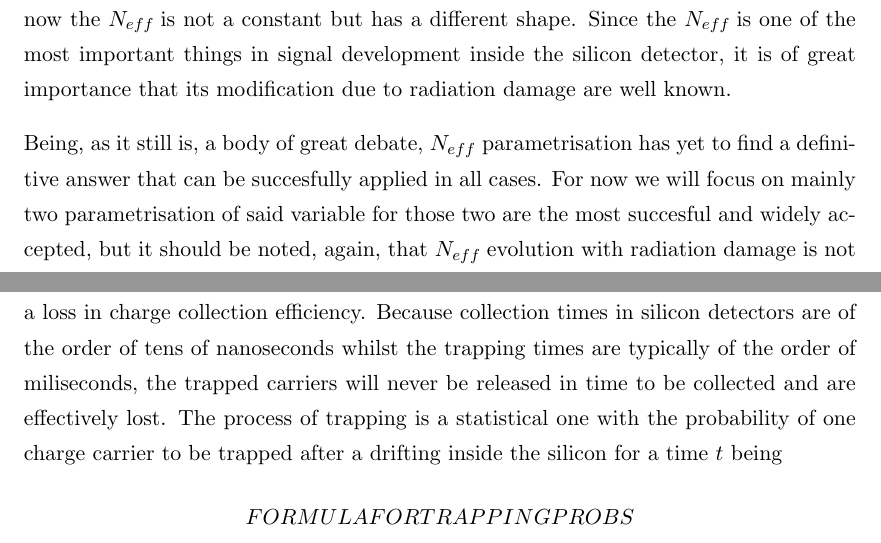
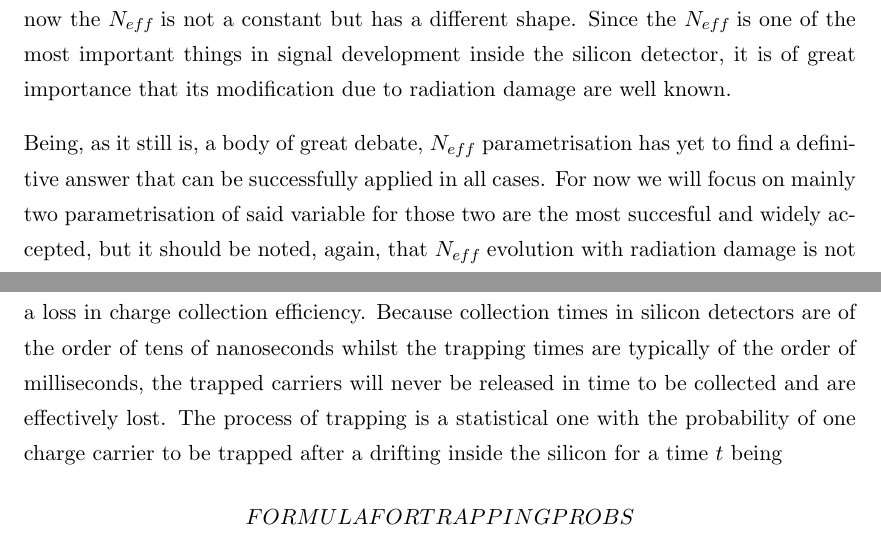
Before and after one commit to AlGepe/TFG, a LaTeX thesis (GraduateThesis.tex, which reads Chapters/Chapter3.tex): two parts of pages 13 and 14 of 44, joined at a grey line, cut so that both start at the same text. Compiled offline with pdfLaTeX.

Commit message:
moar spell

```diff
--- a/Chapters/Chapter3.tex
+++ b/Chapters/Chapter3.tex
@@ -35,7 +35,7 @@ Deep levels can be filled by electrons or holes depending on their proximity to
 
 If one looks at the radiation-generated deep levels, they can hold charge carriers for long times before realising it. This process disrupts temporarily the $N_{eff}$ inside the silicon detector. If the trapping-releasing cycle happens with enough frequency (as it is the case under most circumstances) then the \neff can be thought of being permanently modified by the charges trapped in the deep levels. As opposed to the unirradiated case, now the \neff is not a constant but has a different shape. Since the \neff is one of the most important things in signal development inside the silicon detector, it is of great importance that its modification due to radiation damage are well known.
 
-Being, as it still is, a body of great debate, \neff parametrisation has yet to find a definitive answer that can be succesfully applied in all cases. For now we will focus on mainly two parametrisation of said variable for those two are the most succesful and widely accepted, but it should be noted, again, that \neff evolution with radiation damage is not fully understood at the time of writing this work. First of the parametrisation was introduced in 2002 and devised the \neff inside the detector to change shape from constant to linear with depth. In this model the already present electric field inside the detector would force influence charge carriers to move to both ends of the detector (depending on the charge sign) creating an excess of positive charges on one side and a excess of negative ones on the other compared to the non-irradiated state. The resulting \neff is a straight line that gives rise to a parabolic electric field that will change the shape of the collected signal in accordance to experimental results.
+Being, as it still is, a body of great debate, \neff parametrisation has yet to find a definitive answer that can be successfully applied in all cases. For now we will focus on mainly two parametrisation of said variable for those two are the most succesful and widely accepted, but it should be noted, again, that \neff evolution with radiation damage is not fully understood at the time of writing this work. First of the parametrisation was introduced in 2002 and devised the \neff inside the detector to change shape from constant to linear with depth. In this model the already present electric field inside the detector would force influence charge carriers to move to both ends of the detector (depending on the charge sign) creating an excess of positive charges on one side and a excess of negative ones on the other compared to the non-irradiated state. The resulting \neff is a straight line that gives rise to a parabolic electric field that will change the shape of the collected signal in accordance to experimental results.
 
 The second mayor parametrisation that should also be considered in the frame of this project is a variation on the basic fundamentals of the linear model. This next model was proposed more recently by G.Kramberger and states that the shape of \neff after irradiation can be parametrised in some cases as being constant in three separated regions. As it can be seen in Figure FIGURE\_3ZONE\_NEFF each of the three parts of the \neff would be constant generating a linear electric field with three different slopes resembling the shape of the aforementioned parabola that is observed experimentally.
 
@@ -44,7 +44,7 @@ The second mayor parametrisation that should also be considered in the frame of
 
 After taking a look at the effects that radiation has on silicon it is important to understand how radiations changes the read-out signal, since that is what will be measured in the laboratory. As we have already mentioned the main effect of radiation damage from a practical point of view is the creation of deep levels inside the band gap that act as trapping centers for the charge carriers moving inside the silicon bulk. For the sake of simplicity and ease of explanation when explanation when talking about the implementation of radiation damage in the software TRACS, we will treat \neff deformation as a different effect. This is very practical as it helps understand dynamical and static effects separately.
 
-The effect that deep levels have in the signal is the trapping of the charge carriers creating a loss in charge collection efficiency. Because collection times in silicon detectors are of the order of tens of nanoseconds whilst the trapping times are typically of the order of miliseconds, the trapped carriers will never be released in time to be collected and are effectively lost. The process of trapping is a statistical one with the probability of one charge carrier to be trapped after a drifting inside the silicon for a time $t$ being  \[FORMULA FOR TRAPPING PROBS\] where $\tau$ (trapping time) is an experimentally determined parameter that shows how likely it is for a carrier to get trapped, in a very similar law as that governing the natural decay of radioactive materials. For a big enough number of carriers drifting in silicon, the effective result in the signal generated is an exponential decrease over time in the collected signal with respect to the unirradiated case.
+The effect that deep levels have in the signal is the trapping of the charge carriers creating a loss in charge collection efficiency. Because collection times in silicon detectors are of the order of tens of nanoseconds whilst the trapping times are typically of the order of milliseconds, the trapped carriers will never be released in time to be collected and are effectively lost. The process of trapping is a statistical one with the probability of one charge carrier to be trapped after a drifting inside the silicon for a time $t$ being  \[FORMULA FOR TRAPPING PROBS\] where $\tau$ (trapping time) is an experimentally determined parameter that shows how likely it is for a carrier to get trapped, in a very similar law as that governing the natural decay of radioactive materials. For a big enough number of carriers drifting in silicon, the effective result in the signal generated is an exponential decrease over time in the collected signal with respect to the unirradiated case.
 
 On the other hand the \neff modification due to radiation has no effect on the total collected charge, but on the shape of the collected signal as well as in the collection time. As discussed before the intensity recorded is proportional to the electric field in which the carriers are drifting. Since the electric field is obtained by integrating the \neff, this field is now modified by radiation and yields different waveforms when measured in the lab. Since velocity is different from the non-irradiated case, collection times are modified becoming larger after irradiation in most cases due to lower electric field modulus in the middle of the bulk of silicon.
 
```
